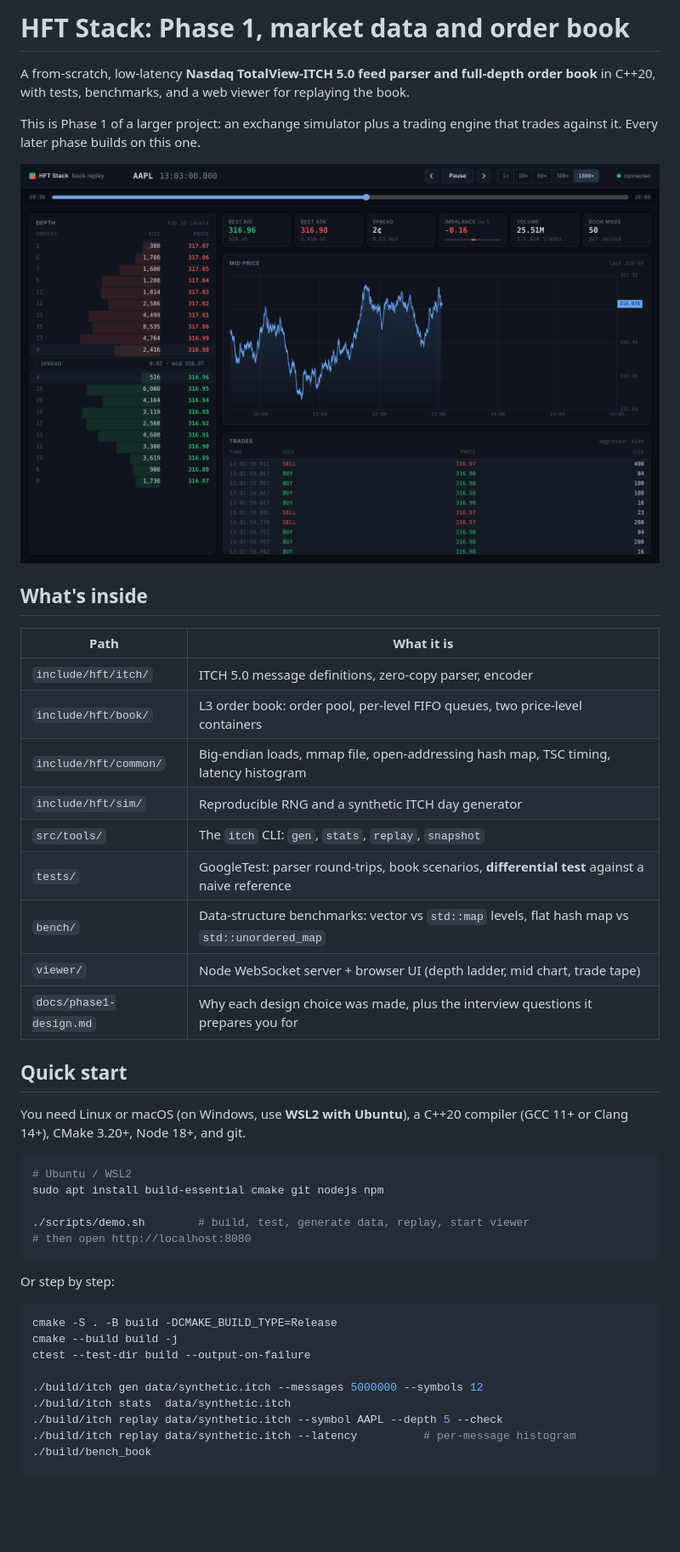
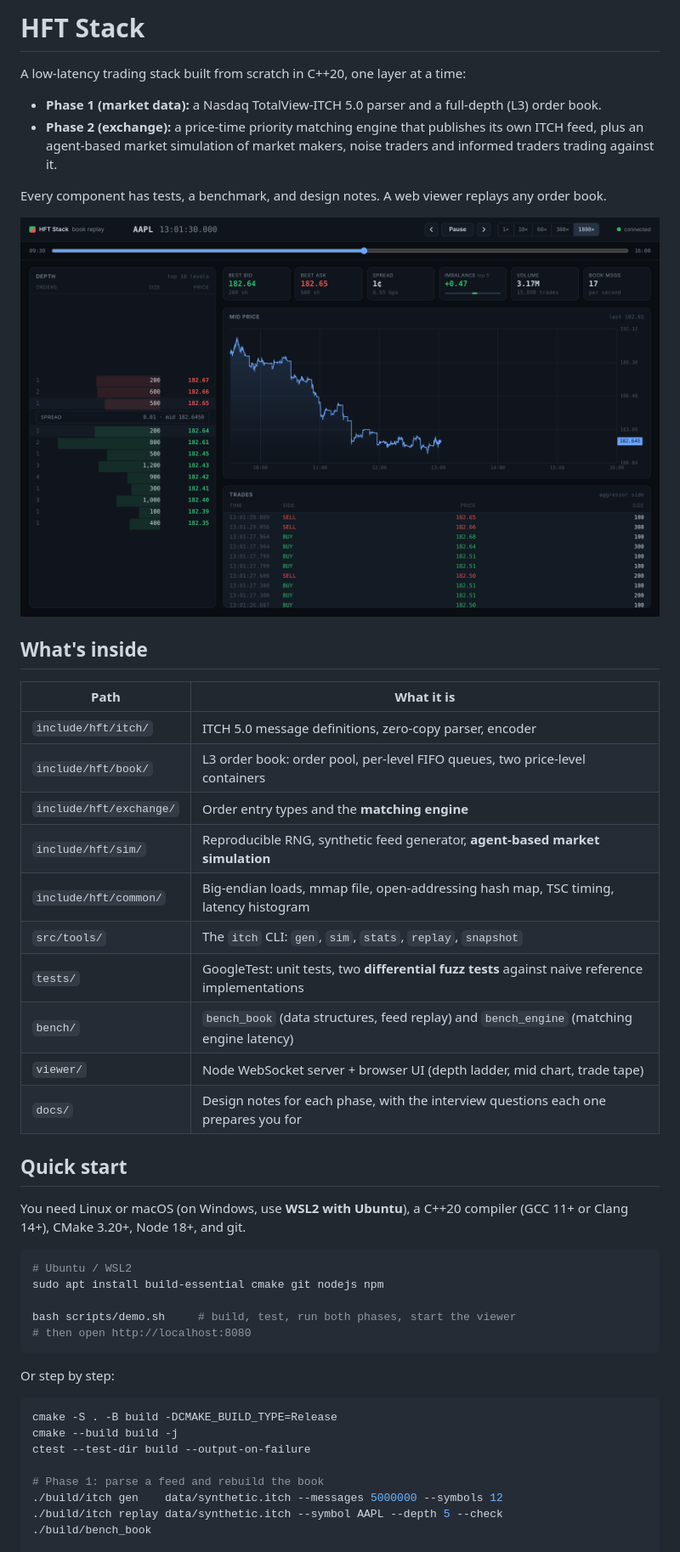
Before and after one commit to Saurabh77-99/tick2trade, a Markdown page: README.md, the part around one of its changes. Shown at 85% size. GitHub-like rendering; pictures changed too: docs/viewer.png; blank space fills up the shorter version.

Commit message:
Phase 2: matching engine, differential fuzz tests, agent-based market simulation

````diff
--- a/README.md
+++ b/README.md
@@ -1,8 +1,11 @@
-# HFT Stack: Phase 1, market data and order book
+# HFT Stack
 
-A from-scratch, low-latency **Nasdaq TotalView-ITCH 5.0 feed parser and full-depth order book** in C++20, with tests, benchmarks, and a web viewer for replaying the book.
+A low-latency trading stack built from scratch in C++20, one layer at a time:
 
-This is Phase 1 of a larger project: an exchange simulator plus a trading engine that trades against it. Every later phase builds on this one.
+- **Phase 1 (market data):** a Nasdaq TotalView-ITCH 5.0 parser and a full-depth (L3) order book.
+- **Phase 2 (exchange):** a price-time priority matching engine that publishes its own ITCH feed, plus an agent-based market simulation of market makers, noise traders and informed traders trading against it.
+
+Every component has tests, a benchmark, and design notes. A web viewer replays any order book.
 
 ![viewer](docs/viewer.png)
 
@@ -12,13 +15,14 @@ This is Phase 1 of a larger project: an exchange simulator plus a trading engine
 |---|---|
 | `include/hft/itch/` | ITCH 5.0 message definitions, zero-copy parser, encoder |
 | `include/hft/book/` | L3 order book: order pool, per-level FIFO queues, two price-level containers |
+| `include/hft/exchange/` | Order entry types and the **matching engine** |
+| `include/hft/sim/` | Reproducible RNG, synthetic feed generator, **agent-based market simulation** |
 | `include/hft/common/` | Big-endian loads, mmap file, open-addressing hash map, TSC timing, latency histogram |
-| `include/hft/sim/` | Reproducible RNG and a synthetic ITCH day generator |
-| `src/tools/` | The `itch` CLI: `gen`, `stats`, `replay`, `snapshot` |
-| `tests/` | GoogleTest: parser round-trips, book scenarios, **differential test** against a naive reference |
-| `bench/` | Data-structure benchmarks: vector vs `std::map` levels, flat hash map vs `std::unordered_map` |
+| `src/tools/` | The `itch` CLI: `gen`, `sim`, `stats`, `replay`, `snapshot` |
+| `tests/` | GoogleTest: unit tests, two **differential fuzz tests** against naive reference implementations |
+| `bench/` | `bench_book` (data structures, feed replay) and `bench_engine` (matching engine latency) |
 | `viewer/` | Node WebSocket server + browser UI (depth ladder, mid chart, trade tape) |
-| `docs/phase1-design.md` | Why each design choice was made, plus the interview questions it prepares you for |
+| `docs/` | Design notes for each phase, with the interview questions each one prepares you for |
 
 ## Quick start
 
@@ -28,7 +32,7 @@ You need Linux or macOS (on Windows, use **WSL2 with Ubuntu**), a C++20 compiler
 # Ubuntu / WSL2
 sudo apt install build-essential cmake git nodejs npm
 
-./scripts/demo.sh        # build, test, generate data, replay, start viewer
+bash scripts/demo.sh     # build, test, run both phases, start the viewer
 # then open http://localhost:8080
 ```
 
@@ -39,9 +43,8 @@ cmake -S . -B build -DCMAKE_BUILD_TYPE=Release
 cmake --build build -j
 ctest --test-dir build --output-on-failure
 
-./build/itch gen data/synthetic.itch --messages 5000000 --symbols 12
-./build/itch stats  data/synthetic.itch
+# Phase 1: parse a feed and rebuild the book
+./build/itch gen    data/synthetic.itch --messages 5000000 --symbols 12
 ./build/itch replay data/synthetic.itch --symbol AAPL --depth 5 --check
-./build/itch replay data/synthetic.itch --latency          # per-message histogram
 ./build/bench_book
 
````
Also changed, not shown: other parts of README.md (+70 -28 lines), docs/phase2-design.md (added, +81 -0 lines), 16 other files.
